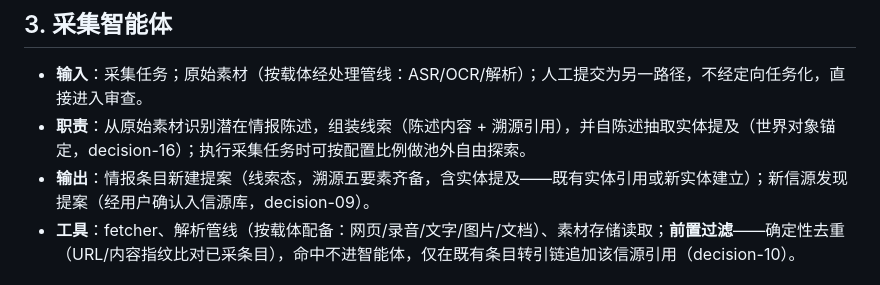
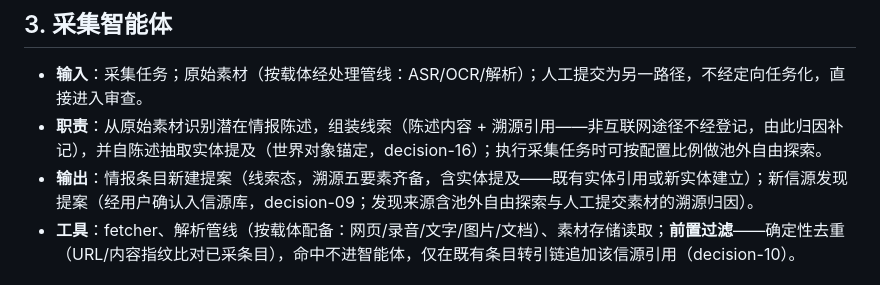
Before and after one commit to leoricmaster/iih, a Markdown page: backlog/docs/doc-06 - 智能体规约-Agent-Specification.md, the part around the change. GitHub-like rendering.

Commit message:
采集智能体规约同步 decision-17：非互联网途径不经登记由归因补记，发现来源含池外自由探索与人工提交素材溯源归因

```diff
--- a/backlog/docs/doc-06 - 智能体规约-Agent-Specification.md
+++ b/backlog/docs/doc-06 - 智能体规约-Agent-Specification.md
@@ -32,8 +32,8 @@ created_date: '2026-09-07 10:47'
 ## 3. 采集智能体
 
 - **输入**：采集任务；原始素材（按载体经处理管线：ASR/OCR/解析）；人工提交为另一路径，不经定向任务化，直接进入审查。
-- **职责**：从原始素材识别潜在情报陈述，组装线索（陈述内容 + 溯源引用），并自陈述抽取实体提及（世界对象锚定，decision-16）；执行采集任务时可按配置比例做池外自由探索。
-- **输出**：情报条目新建提案（线索态，溯源五要素齐备，含实体提及——既有实体引用或新实体建立）；新信源发现提案（经用户确认入信源库，decision-09）。
+- **职责**：从原始素材识别潜在情报陈述，组装线索（陈述内容 + 溯源引用——非互联网途径不经登记，由此归因补记），并自陈述抽取实体提及（世界对象锚定，decision-16）；执行采集任务时可按配置比例做池外自由探索。
+- **输出**：情报条目新建提案（线索态，溯源五要素齐备，含实体提及——既有实体引用或新实体建立）；新信源发现提案（经用户确认入信源库，decision-09；发现来源含池外自由探索与人工提交素材的溯源归因）。
 - **工具**：fetcher、解析管线（按载体配备：网页/录音/文字/图片/文档）、素材存储读取；**前置过滤**——确定性去重（URL/内容指纹比对已采条目），命中不进智能体，仅在既有条目转引链追加该信源引用（decision-10）。
 
 ## 4. 审查智能体
```
